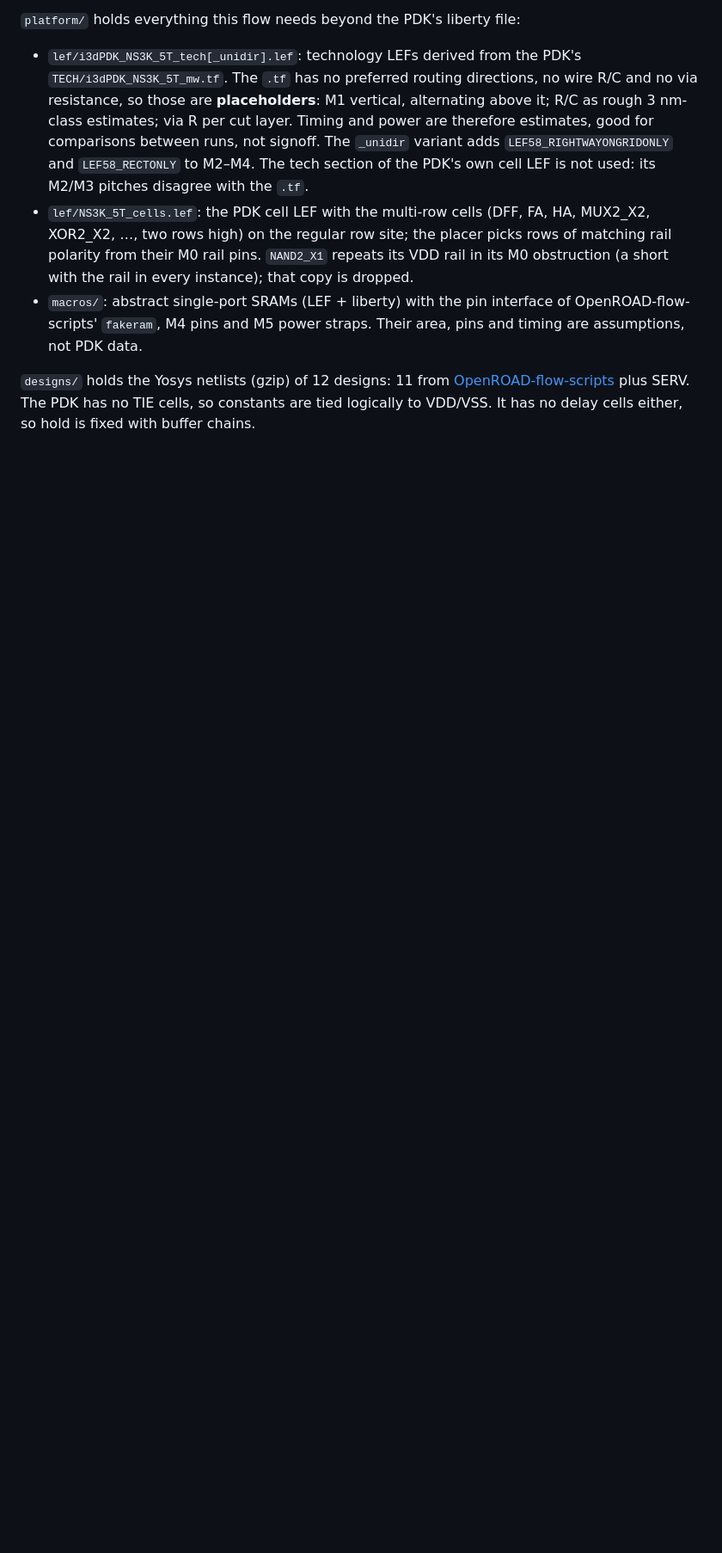
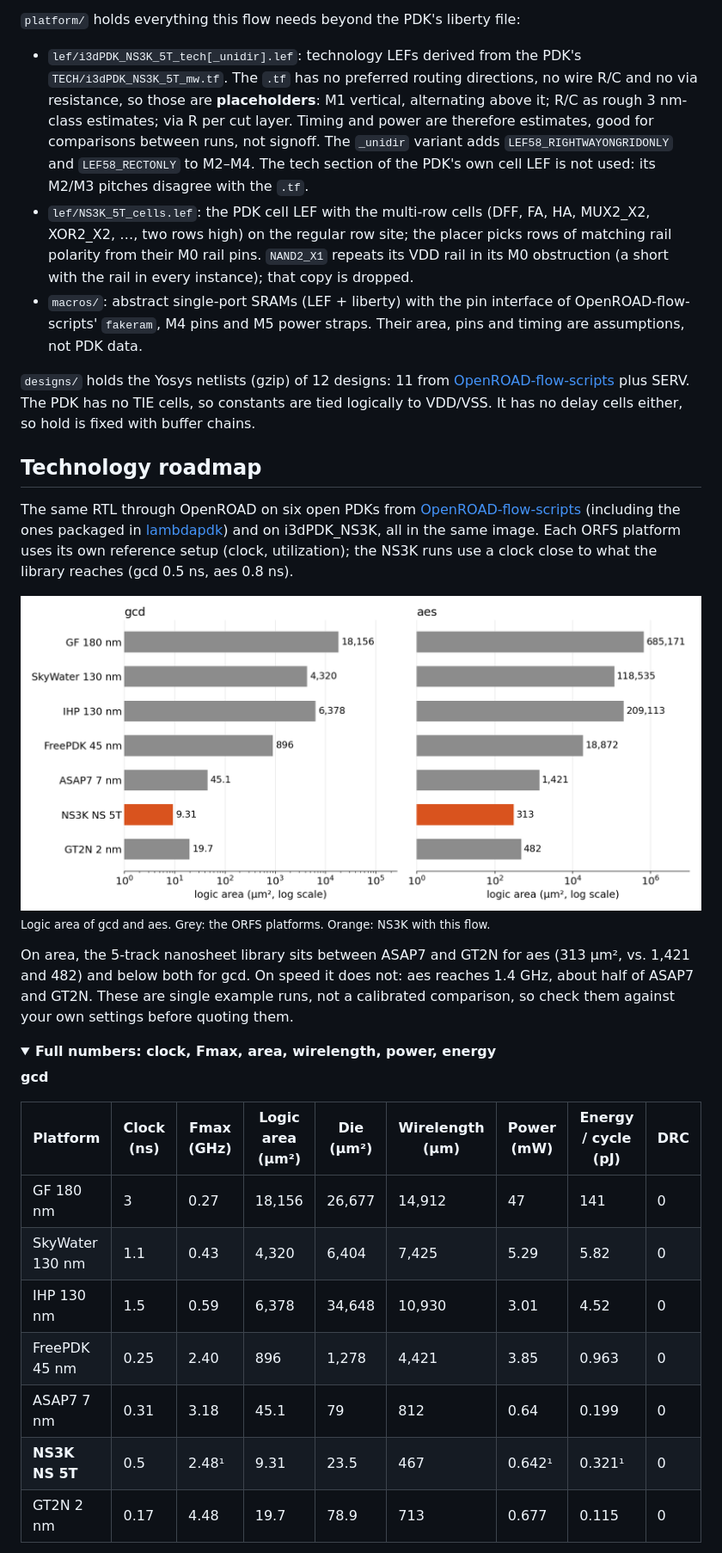
Before and after one commit to RayChang987/openroad-i3dpdk-ns3k, a Markdown page: README.md, the part around one of its changes. Shown at 86% size. GitHub-like rendering; pictures changed too: docs/images/roadmap.png (added); folded sections open; blank space fills up the shorter version.

```diff
--- a/README.md
+++ b/README.md
@@ -285,3 +252,36 @@ Metal stack: M0 … M16 (M2/M4 at a 24 nm pitch, M3 at 22 nm, M1 at 44 nm); libe
 plus SERV. The PDK has no TIE cells, so constants are tied logically to VDD/VSS. It has
 no delay cells either, so hold is fixed with buffer chains.
 
+## Technology roadmap
+
+The same RTL through OpenROAD on six open PDKs from
+[OpenROAD-flow-scripts](https://github.com/The-OpenROAD-Project/OpenROAD-flow-scripts)
+(including the ones packaged in [lambdapdk](https://pypi.org/project/lambdapdk/)) and on
+i3dPDK_NS3K, all in the same image. Each ORFS platform uses its own reference setup
+(clock, utilization); the NS3K runs use a clock close to what the library reaches
+(gcd 0.5 ns, aes 0.8 ns).
+
+<img src="docs/images/roadmap.png" alt="Logic cell area of gcd and aes on GF 180 nm, SkyWater 130 nm, IHP 130 nm, FreePDK 45 nm, ASAP7, i3dPDK_NS3K and GT2N">
+
+<sub>Logic area of gcd and aes. Grey: the ORFS platforms. Orange: NS3K with this flow.</sub>
+
+On area, the 5-track nanosheet library sits between ASAP7 and GT2N for aes (313 µm²,
+vs. 1,421 and 482) and below both for gcd. On speed it does not: aes reaches 1.4 GHz,
+about half of ASAP7 and GT2N. These are single example runs, not a calibrated
+comparison, so check them against your own settings before quoting them.
+
+<details>
+<summary><b>Full numbers: clock, Fmax, area, wirelength, power, energy</b></summary>
+
+**gcd**
+
+| Platform | Clock (ns) | Fmax (GHz) | Logic area (µm²) | Die (µm²) | Wirelength (µm) | Power (mW) | Energy / cycle (pJ) | DRC |
+|---|---|---|---|---|---|---|---|---|
+| GF 180 nm | 3 | 0.27 | 18,156 | 26,677 | 14,912 | 47 | 141 | 0 |
+| SkyWater 130 nm | 1.1 | 0.43 | 4,320 | 6,404 | 7,425 | 5.29 | 5.82 | 0 |
+| IHP 130 nm | 1.5 | 0.59 | 6,378 | 34,648 | 10,930 | 3.01 | 4.52 | 0 |
+| FreePDK 45 nm | 0.25 | 2.40 | 896 | 1,278 | 4,421 | 3.85 | 0.963 | 0 |
+| ASAP7 7 nm | 0.31 | 3.18 | 45.1 | 79 | 812 | 0.64 | 0.199 | 0 |
+| **NS3K NS 5T** | 0.5 | 2.48¹ | 9.31 | 23.5 | 467 | 0.642¹ | 0.321¹ | 0 |
+| GT2N 2 nm | 0.17 | 4.48 | 19.7 | 78.9 | 713 | 0.677 | 0.115 | 0 |
+
```
Also changed, not shown: other parts of README.md (+45 -47 lines), 3 other files.
